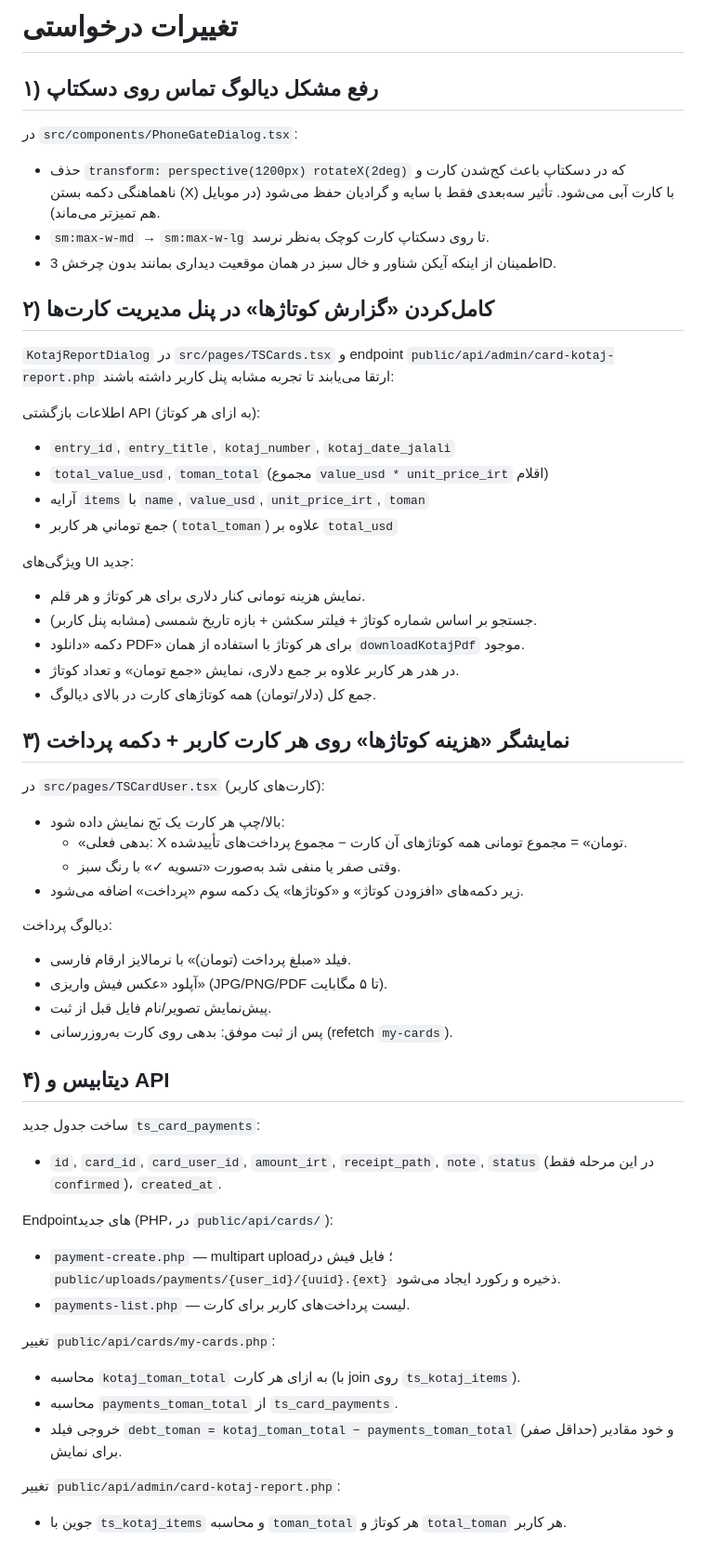
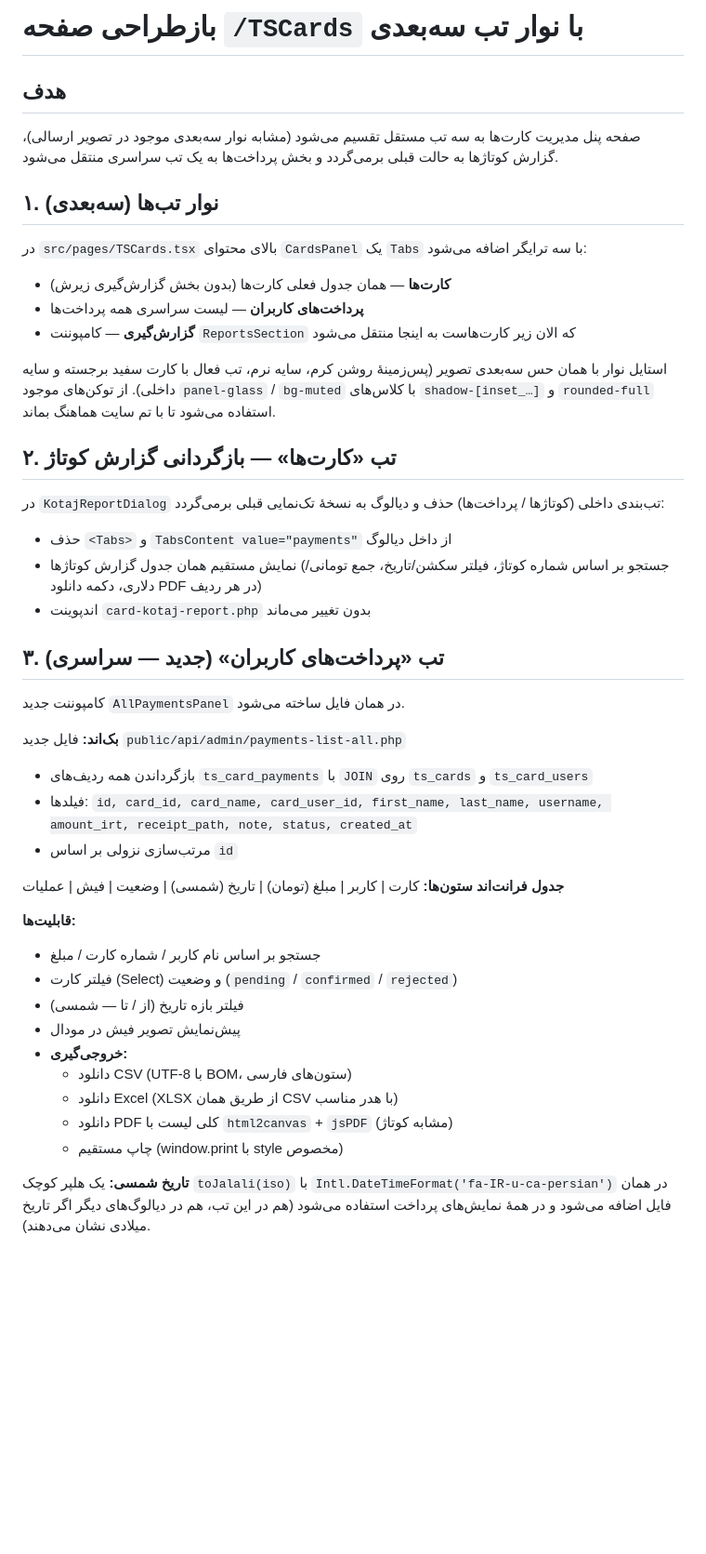
Before and after one commit to xematin/tarkhisun-08261d5b, a Markdown page: .lovable/plan.md, the part around one of its changes. Shown at 93% size. GitHub-like rendering; blank space fills up the shorter version.

Commit message:
Changes
Co-authored-by: xematin <112937601+xematin@users.noreply.github.com>

```diff
--- a/.lovable/plan.md
+++ b/.lovable/plan.md
@@ -1,54 +1,45 @@
-# تغییرات درخواستی
+# بازطراحی صفحه `/TSCards` با نوار تب سه‌بعدی
 
-## ۱) رفع مشکل دیالوگ تماس روی دسکتاپ
-در `src/components/PhoneGateDialog.tsx`:
-- حذف `transform: perspective(1200px) rotateX(2deg)` که در دسکتاپ باعث کج‌شدن کارت و ناهماهنگی دکمه بستن (X) با کارت آبی می‌شود. تأثیر سه‌بعدی فقط با سایه و گرادیان حفظ می‌شود (در موبایل هم تمیزتر می‌ماند).
-- `sm:max-w-md` → `sm:max-w-lg` تا روی دسکتاپ کارت کوچک به‌نظر نرسد.
-- اطمینان از اینکه آیکن شناور و خال سبز در همان موقعیت دیداری بمانند بدون چرخش 3D.
+## هدف
+صفحه پنل مدیریت کارت‌ها به سه تب مستقل تقسیم می‌شود (مشابه نوار سه‌بعدی موجود در تصویر ارسالی)، گزارش کوتاژ‌ها به حالت قبلی برمی‌گردد و بخش پرداخت‌ها به یک تب سراسری منتقل می‌شود.
 
-## ۲) کامل‌کردن «گزارش کوتاژها» در پنل مدیریت کارت‌ها
-`KotajReportDialog` در `src/pages/TSCards.tsx` و endpoint `public/api/admin/card-kotaj-report.php` ارتقا می‌یابند تا تجربه مشابه پنل کاربر داشته باشند:
+## ۱. نوار تب‌ها (سه‌بعدی)
+در `src/pages/TSCards.tsx` بالای محتوای `CardsPanel` یک `Tabs` با سه ترایگر اضافه می‌شود:
 
-اطلاعات بازگشتی API (به ازای هر کوتاژ):
-- `entry_id`, `entry_title`, `kotaj_number`, `kotaj_date_jalali`
-- `total_value_usd`, `toman_total` (مجموع `value_usd * unit_price_irt` اقلام)
-- آرایه `items` با `name`, `value_usd`, `unit_price_irt`, `toman`
-- جمع توماني هر کاربر (`total_toman`) علاوه بر `total_usd`
+- **کارت‌ها** — همان جدول فعلی کارت‌ها (بدون بخش گزارش‌گیری زیرش)
+- **پرداخت‌های کاربران** — لیست سراسری همه پرداخت‌ها
+- **گزارش‌گیری** — کامپوننت `ReportsSection` که الان زیر کارت‌هاست به اینجا منتقل می‌شود
 
-ویژگی‌های UI جدید:
-- نمایش هزینه تومانی کنار دلاری برای هر کوتاژ و هر قلم.
-- جستجو بر اساس شماره کوتاژ + فیلتر سکشن + بازه تاریخ شمسی (مشابه پنل کاربر).
-- دکمه «دانلود PDF» برای هر کوتاژ با استفاده از همان `downloadKotajPdf` موجود.
-- در هدر هر کاربر علاوه بر جمع دلاری، نمایش «جمع تومان» و تعداد کوتاژ.
-- جمع کل (دلار/تومان) همه کوتاژهای کارت در بالای دیالوگ.
+استایل نوار با همان حس سه‌بعدی تصویر (پس‌زمینهٔ روشن کرم، سایه نرم، تب فعال با کارت سفید برجسته و سایه داخلی). از توکن‌های موجود `panel-glass` / `bg-muted` با کلاس‌های `shadow-[inset_…]` و `rounded-full` استفاده می‌شود تا با تم سایت هماهنگ بماند.
 
-## ۳) نمایشگر «هزینه کوتاژها» روی هر کارت کاربر + دکمه پرداخت
-در `src/pages/TSCardUser.tsx` (کارت‌های کاربر):
+## ۲. تب «کارت‌ها» — بازگردانی گزارش کوتاژ
+در `KotajReportDialog` تب‌بندی داخلی (کوتاژها / پرداخت‌ها) حذف و دیالوگ به نسخهٔ تک‌نمایی قبلی برمی‌گردد:
 
-- بالا/چپ هر کارت یک بَج نمایش داده شود:
-  - «بدهی فعلی: X تومان» = مجموع تومانی همه کوتاژهای آن کارت − مجموع پرداخت‌های تأییدشده.
-  - وقتی صفر یا منفی شد به‌صورت «تسویه ✓» با رنگ سبز.
-- زیر دکمه‌های «افزودن کوتاژ» و «کوتاژها» یک دکمه سوم «پرداخت» اضافه می‌شود.
+- حذف `<Tabs>` و `TabsContent value="payments"` از داخل دیالوگ
+- نمایش مستقیم همان جدول گزارش کوتاژها (جستجو بر اساس شماره کوتاژ، فیلتر سکشن/تاریخ، جمع تومانی/دلاری، دکمه دانلود PDF در هر ردیف)
+- اندپوینت `card-kotaj-report.php` بدون تغییر می‌ماند
 
-دیالوگ پرداخت:
-- فیلد «مبلغ پرداخت (تومان)» با نرمالایز ارقام فارسی.
-- آپلود «عکس فیش واریزی» (JPG/PNG/PDF تا ۵ مگابایت).
-- پیش‌نمایش تصویر/نام فایل قبل از ثبت.
-- پس از ثبت موفق: بدهی روی کارت به‌روزرسانی (refetch `my-cards`).
+## ۳. تب «پرداخت‌های کاربران» (جدید — سراسری)
+کامپوننت جدید `AllPaymentsPanel` در همان فایل ساخته می‌شود.
 
-## ۴) دیتابیس و API
-ساخت جدول جدید `ts_card_payments`:
-- `id`, `card_id`, `card_user_id`, `amount_irt`, `receipt_path`, `note`, `status` (در این مرحله فقط `confirmed`)، `created_at`.
+**بک‌اند:** فایل جدید `public/api/admin/payments-list-all.php`
+- بازگرداندن همه ردیف‌های `ts_card_payments` با `JOIN` روی `ts_cards` و `ts_card_users`
+- فیلدها: `id, card_id, card_name, card_user_id, first_name, last_name, username, amount_irt, receipt_path, note, status, created_at`
+- مرتب‌سازی نزولی بر اساس `id`
 
-Endpointهای جدید (PHP، در `public/api/cards/`):
-- `payment-create.php` — multipart upload؛ فایل فیش در `public/uploads/payments/{user_id}/{uuid}.{ext}` ذخیره و رکورد ایجاد می‌شود.
-- `payments-list.php` — لیست پرداخت‌های کاربر برای کارت.
+**جدول فرانت‌اند ستون‌ها:**
+کارت | کاربر | مبلغ (تومان) | تاریخ (شمسی) | وضعیت | فیش | عملیات
 
-تغییر `public/api/cards/my-cards.php`:
-- محاسبه `kotaj_toman_total` به ازای هر کارت (با join روی `ts_kotaj_items`).
-- محاسبه `payments_toman_total` از `ts_card_payments`.
-- خروجی فیلد `debt_toman = kotaj_toman_total − payments_toman_total` (حداقل صفر) و خود مقادیر برای نمایش.
+**قابلیت‌ها:**
+- جستجو بر اساس نام کاربر / شماره کارت / مبلغ
+- فیلتر کارت (Select) و وضعیت (`pending` / `confirmed` / `rejected`)
+- فیلتر بازه تاریخ (از / تا — شمسی)
+- پیش‌نمایش تصویر فیش در مودال
+- **خروجی‌گیری:**
+  - دانلود CSV (UTF-8 با BOM، ستون‌های فارسی)
+  - دانلود Excel (XLSX از طریق همان CSV با هدر مناسب)
+  - دانلود PDF کلی لیست با `html2canvas` + `jsPDF` (مشابه کوتاژ)
+  - چاپ مستقیم (window.print با style مخصوص)
 
-تغییر `public/api/admin/card-kotaj-report.php`:
-- جوین با `ts_kotaj_items` و محاسبه `toman_total` هر کوتاژ و `total_toman` هر کاربر.
+**تاریخ شمسی:** یک هلپر کوچک `toJalali(iso)` با `Intl.DateTimeFormat('fa-IR-u-ca-persian')` در همان فایل اضافه می‌شود و در همهٔ نمایش‌های پرداخت استفاده می‌شود (هم در این تب، هم در دیالوگ‌های دیگر اگر تاریخ میلادی نشان می‌دهند).
 
```
Also changed, not shown: other parts of .lovable/plan.md (+12 -10 lines).
